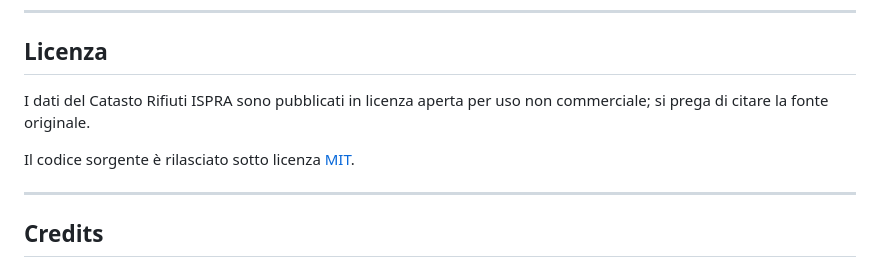
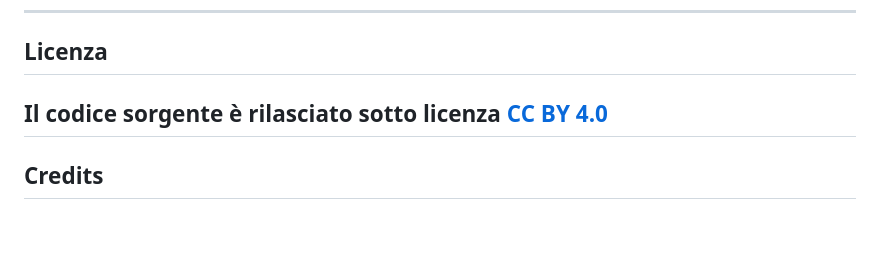
Before and after one commit to gbvitrano/Differenziata, a Markdown page: README.md, the part around the change. Rendered like a GitHub page; blank space fills up the shorter version.

```diff
--- a/README.md
+++ b/README.md
@@ -161,10 +161,7 @@ Applicazione **100% client-side**, nessun backend.
 
 ## Licenza
 
-I dati del Catasto Rifiuti ISPRA sono pubblicati in licenza aperta per uso non commerciale; si prega di citare la fonte originale.
-
-Il codice sorgente è rilasciato sotto licenza [MIT](https://opensource.org/licenses/MIT).
-
+Il codice sorgente è rilasciato sotto licenza [CC BY 4.0](https://creativecommons.org/licenses/by/4.0/deed.it)
 ---
 
 ## Credits
```
